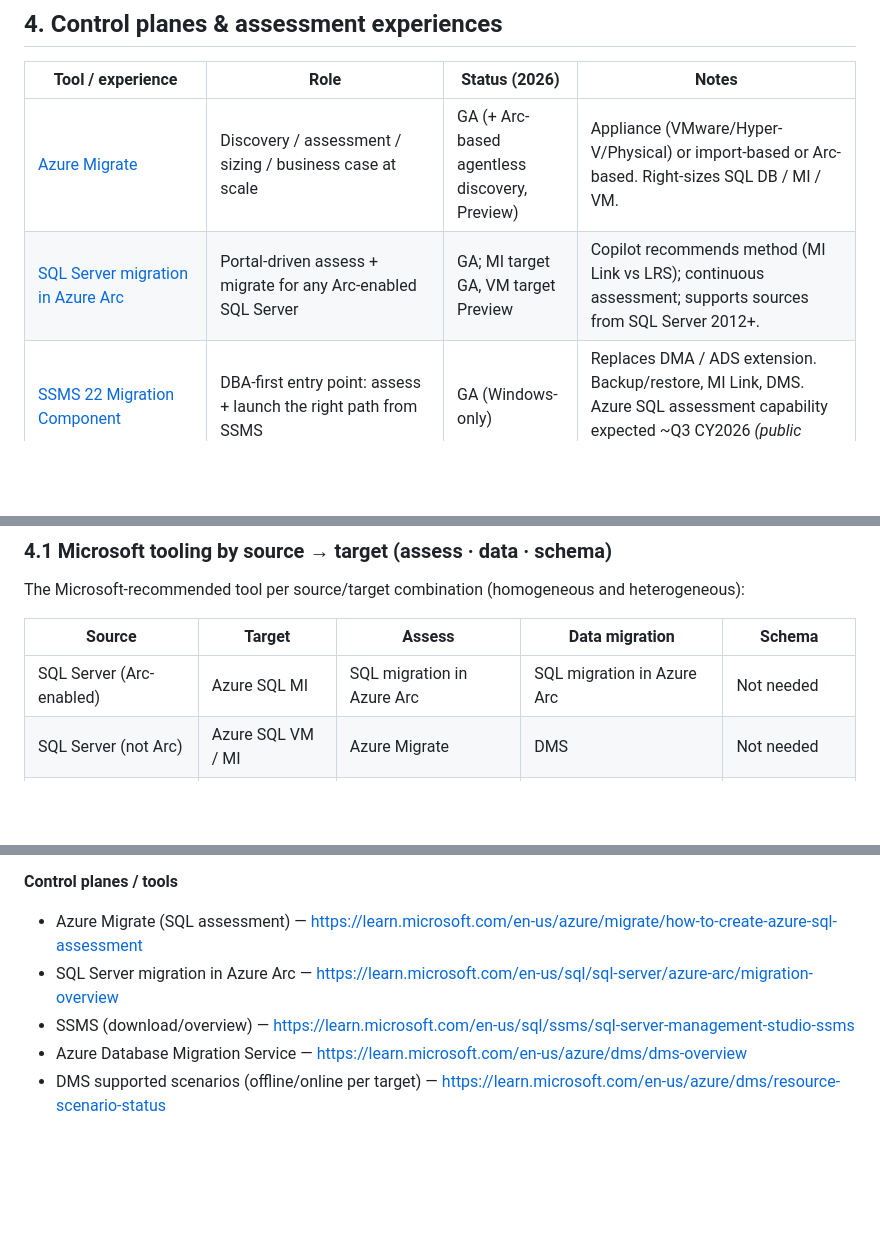
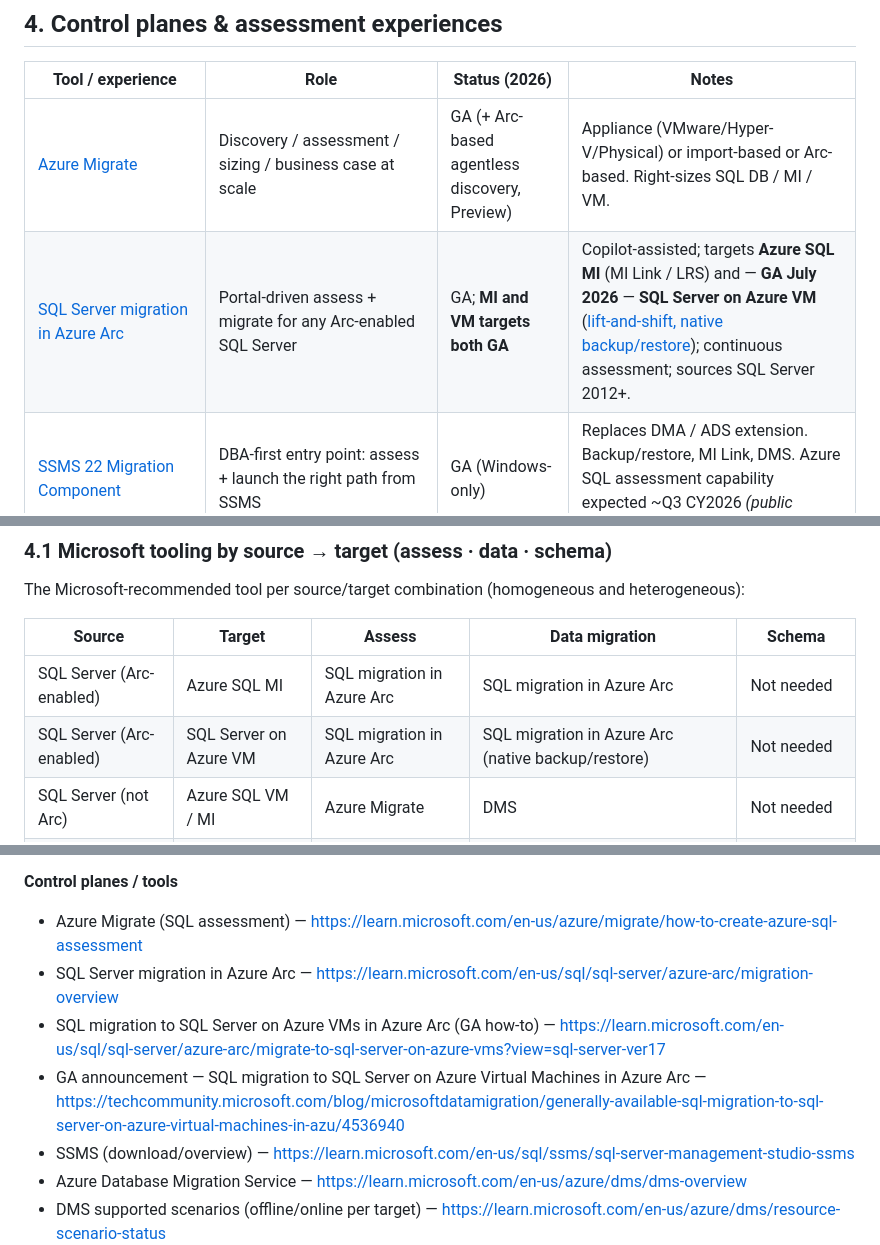
Before and after one commit to fredgis/sql-migration-advisor, a Markdown page: docs/sql-server-to-azure-migration.md, 3 parts joined by grey strips. GitHub-like rendering; blank space fills up the shorter version.

```diff
--- a/docs/sql-server-to-azure-migration.md
+++ b/docs/sql-server-to-azure-migration.md
@@ -144,7 +144,7 @@ flowchart TD
 | Tool / experience | Role | Status (2026) | Notes |
 | --- | --- | --- | --- |
 | [Azure Migrate](https://learn.microsoft.com/en-us/azure/migrate/how-to-create-azure-sql-assessment) | Discovery / assessment / sizing / business case at scale | GA (+ Arc-based agentless discovery, Preview) | Appliance (VMware/Hyper-V/Physical) or import-based or Arc-based. Right-sizes SQL DB / MI / VM. |
-| [SQL Server migration in Azure Arc](https://learn.microsoft.com/en-us/sql/sql-server/azure-arc/migration-overview) | Portal-driven assess + migrate for any Arc-enabled SQL Server | GA; MI target GA, VM target Preview | Copilot recommends method (MI Link vs LRS); continuous assessment; supports sources from SQL Server 2012+. |
+| [SQL Server migration in Azure Arc](https://learn.microsoft.com/en-us/sql/sql-server/azure-arc/migration-overview) | Portal-driven assess + migrate for any Arc-enabled SQL Server | GA; **MI and VM targets both GA** | Copilot-assisted; targets **Azure SQL MI** (MI Link / LRS) and — **GA July 2026** — **SQL Server on Azure VM** ([lift-and-shift, native backup/restore](https://learn.microsoft.com/en-us/sql/sql-server/azure-arc/migrate-to-sql-server-on-azure-vms)); continuous assessment; sources SQL Server 2012+. |
 | [SSMS 22 Migration Component](https://learn.microsoft.com/en-us/sql/ssms/sql-server-management-studio-ssms) | DBA-first entry point: assess + launch the right path from SSMS | GA (Windows-only) | Replaces DMA / ADS extension. Backup/restore, MI Link, DMS. Azure SQL assessment capability expected ~Q3 CY2026 *(public roadmap, subject to change)*. |
 | [Azure DMS (modern)](https://learn.microsoft.com/en-us/azure/dms/dms-overview) | Managed migration orchestration (Azure resource · portal / PowerShell / CLI) | GA | Use the modern DMS — DMS *classic* SQL scenarios retired 15 Mar 2026. Offline-only to Azure SQL DB; online/minimal-downtime to MI / SQL VM (MI Link preferred for MI). |
 | [PowerShell `Az.DataMigration` / Azure CLI](https://learn.microsoft.com/en-us/powershell/module/az.datamigration/) | Automate DMS at scale (CI/CD) | GA | Often the only viable path beyond ~50 databases. |
@@ -161,6 +161,7 @@ The Microsoft-recommended tool per source/target combination (homogeneous and he
 | Source | Target | Assess | Data migration | Schema |
 | --- | --- | --- | --- | --- |
 | SQL Server (Arc-enabled) | Azure SQL MI | SQL migration in Azure Arc | SQL migration in Azure Arc | Not needed |
+| SQL Server (Arc-enabled) | SQL Server on Azure VM | SQL migration in Azure Arc | SQL migration in Azure Arc (native backup/restore) | Not needed |
 | SQL Server (not Arc) | Azure SQL VM / MI | Azure Migrate | DMS | Not needed |
 | SQL Server | Azure SQL DB | Azure Migrate | STRIIM (online) · DMS (offline) | DMS |
 | Sybase | Azure SQL | Azure Migrate | STRIIM | SSMA for Sybase |
@@ -492,6 +494,8 @@ flowchart LR
 **Control planes / tools**
 - Azure Migrate (SQL assessment) — <https://learn.microsoft.com/en-us/azure/migrate/how-to-create-azure-sql-assessment>
 - SQL Server migration in Azure Arc — <https://learn.microsoft.com/en-us/sql/sql-server/azure-arc/migration-overview>
+- SQL migration to SQL Server on Azure VMs in Azure Arc (GA how-to) — <https://learn.microsoft.com/en-us/sql/sql-server/azure-arc/migrate-to-sql-server-on-azure-vms?view=sql-server-ver17>
+- GA announcement — SQL migration to SQL Server on Azure Virtual Machines in Azure Arc — <https://techcommunity.microsoft.com/blog/microsoftdatamigration/generally-available-sql-migration-to-sql-server-on-azure-virtual-machines-in-azu/4536940>
 - SSMS (download/overview) — <https://learn.microsoft.com/en-us/sql/ssms/sql-server-management-studio-ssms>
 - Azure Database Migration Service — <https://learn.microsoft.com/en-us/azure/dms/dms-overview>
 - DMS supported scenarios (offline/online per target) — <https://learn.microsoft.com/en-us/azure/dms/resource-scenario-status>
```
Also changed, not shown: other parts of docs/sql-server-to-azure-migration.md (+7 -5 lines), README.md (+4 -3 lines), reference/decision-rules.md (+1 -1 lines), docs/preview/sql-migration-advisor-pdf-preview.png, 3 other files.
